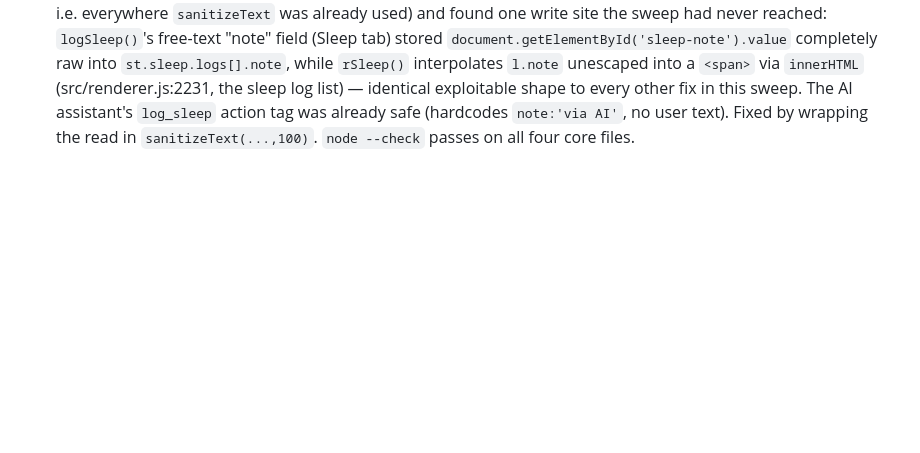
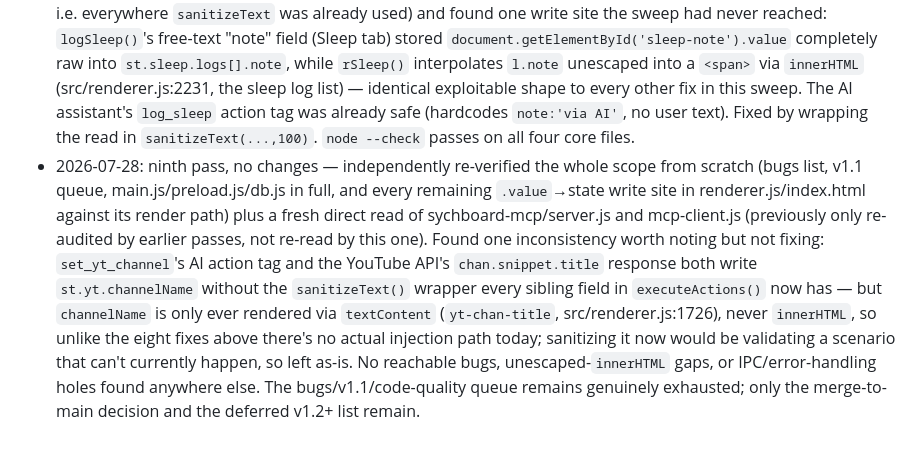
Before and after one commit to Sych0n/sychboard, a Markdown page: ROADMAP.md, the part around the change. GitHub-like rendering; blank space fills up the shorter version.

Commit message:
roadmap: ninth audit pass, no code changes needed

```diff
--- a/ROADMAP.md
+++ b/ROADMAP.md
@@ -160,3 +160,4 @@ rest of the v1.1/v1.2 queue.
 - 2026-07-27: same pass, second find — the sweep had only ever grepped `src/renderer.js` for raw write sites, missing that `src/index.html` also has inline `onclick` handlers writing directly into `st.*`. The Settings tab's "Your name" save button wrote `document.getElementById('name-in').value` straight into `st.userName` with no sanitization (the onboarding name field, a sibling write path for the same state, already sanitized correctly). `st.userName` is interpolated unescaped into `innerHTML` in `rAI()` (`src/renderer.js:1435`, the AI tab's empty-chat greeting bubble), trivially re-triggerable via the existing `clearChat()` — same exploitable shape as every other fix in this sweep. Fixed by wrapping the Settings-tab write in `sanitizeText(...,100)`, matching the onboarding field's cap. `node --check` passes on all four core files (index.html isn't JS; verified the edited `onclick` attribute is well-formed by inspection).
 - 2026-07-27: seventh pass — swept every `.push`/write site feeding `innerHTML` across `src/renderer.js` for anything the six prior stored-injection passes missed. Found one: `executeActions()`'s `add_goal` branch (the AI assistant's `[ADD_GOAL:text|category]` action tag) sanitized the goal's `text` field but stored `category:a.cat` completely raw, while the manual "Add Goal" form's category field is a constrained `<select>` dropdown and was never the risk. `rGoals()` interpolates `${g.category}` unescaped directly into `innerHTML` (`src/renderer.js:2001`, both the CSS-class lookup and the visible chip label), so a category value smuggled through the AI action tag — not reachable via the manual form's dropdown, only via the LLM's free-text tag parsing — could inject markup into the Goals list on next render, same exploitable shape as the five prior `sanitizeText()` fixes in this sweep. Fixed by wrapping it in `sanitizeText(a.cat,20)`, matching the field's short display length. `node --check` passes on all four core files.
 - 2026-07-27: eighth pass — cross-referenced every `innerHTML=` site in `src/renderer.js` against its write path once more (prior passes had covered todos/habits/goals/notes/events/shifts/exam-date/username/dev-todos, i.e. everywhere `sanitizeText` was already used) and found one write site the sweep had never reached: `logSleep()`'s free-text "note" field (Sleep tab) stored `document.getElementById('sleep-note').value` completely raw into `st.sleep.logs[].note`, while `rSleep()` interpolates `l.note` unescaped into a `<span>` via `innerHTML` (src/renderer.js:2231, the sleep log list) — identical exploitable shape to every other fix in this sweep. The AI assistant's `log_sleep` action tag was already safe (hardcodes `note:'via AI'`, no user text). Fixed by wrapping the read in `sanitizeText(...,100)`. `node --check` passes on all four core files.
+- 2026-07-28: ninth pass, no changes — independently re-verified the whole scope from scratch (bugs list, v1.1 queue, main.js/preload.js/db.js in full, and every remaining `.value`→state write site in renderer.js/index.html against its render path) plus a fresh direct read of sychboard-mcp/server.js and mcp-client.js (previously only re-audited by earlier passes, not re-read by this one). Found one inconsistency worth noting but not fixing: `set_yt_channel`'s AI action tag and the YouTube API's `chan.snippet.title` response both write `st.yt.channelName` without the `sanitizeText()` wrapper every sibling field in `executeActions()` now has — but `channelName` is only ever rendered via `textContent` (`yt-chan-title`, src/renderer.js:1726), never `innerHTML`, so unlike the eight fixes above there's no actual injection path today; sanitizing it now would be validating a scenario that can't currently happen, so left as-is. No reachable bugs, unescaped-`innerHTML` gaps, or IPC/error-handling holes found anywhere else. The bugs/v1.1/code-quality queue remains genuinely exhausted; only the merge-to-main decision and the deferred v1.2+ list remain.
```
